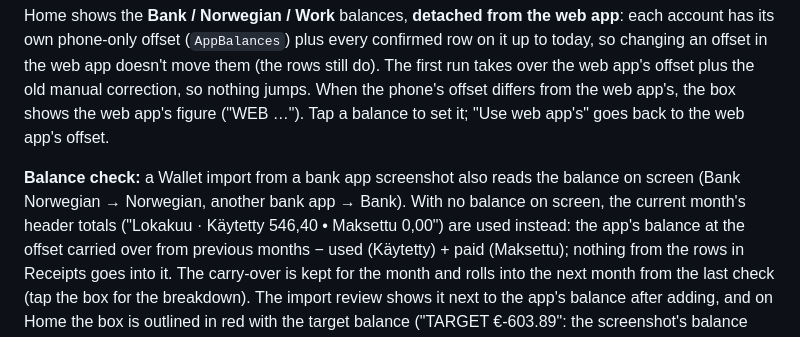
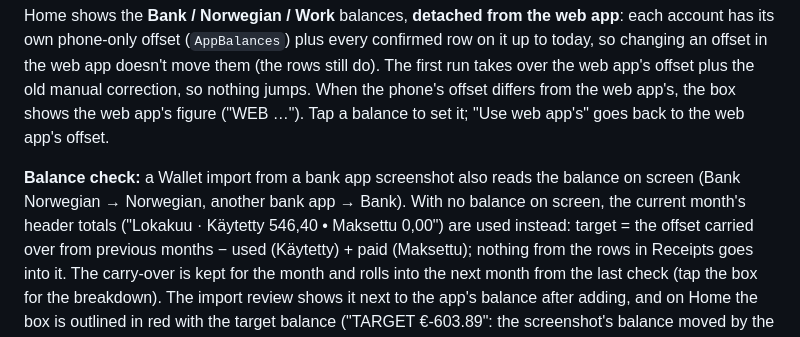
Before and after one commit to kntl88/expenses, a Markdown page: ios/README.md, the part around the change. Drawn GitHub-style.

Commit message:
iOS README: target wording
Co-Authored-By: Claude Opus 5.5 <noreply@anthropic.com>

```diff
--- a/ios/README.md
+++ b/ios/README.md
@@ -30,7 +30,7 @@ goes back to the web app's offset.
 
 **Balance check:** a Wallet import from a bank app screenshot also reads the balance on screen
 (Bank Norwegian → Norwegian, another bank app → Bank). With no balance on screen, the current month's
-header totals ("Lokakuu · Käytetty 546,40 • Maksettu 0,00") are used instead: the app's balance at the
+header totals ("Lokakuu · Käytetty 546,40 • Maksettu 0,00") are used instead: target = the
 offset carried over from previous months − used (Käytetty) + paid (Maksettu); nothing from the
 rows in Receipts goes into it. The carry-over is kept for the month and rolls into the next month
 from the last check (tap the box for the breakdown). The import review shows it next to the app's
```
